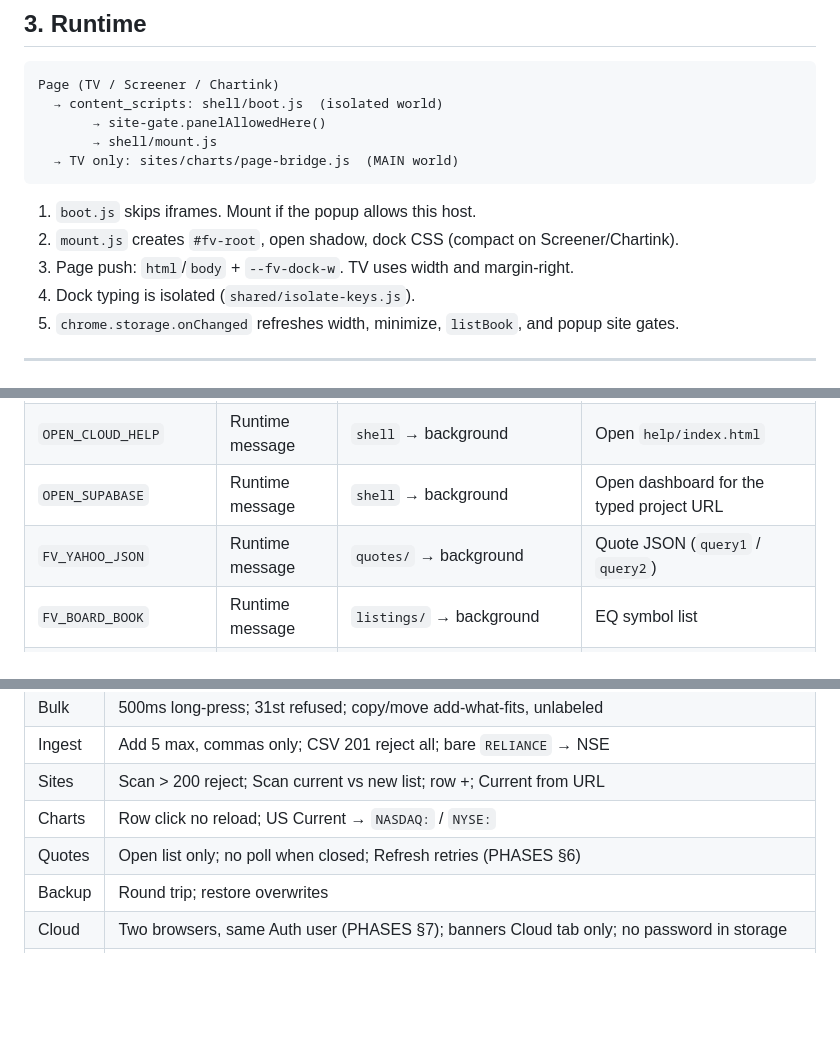
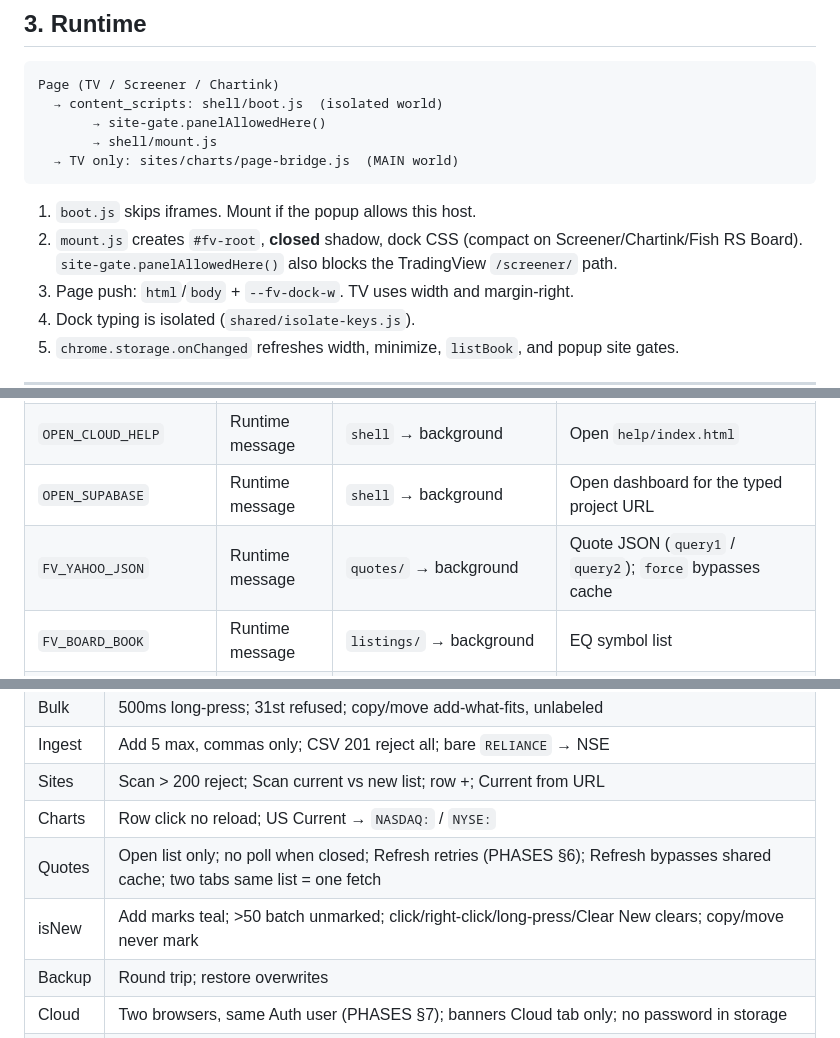
Before and after one commit to nijeeth/fishview-watchlist, a Markdown page: ARCHITECTURE.md, 3 parts joined by grey strips. Drawn GitHub-style; blank space fills up the shorter version.

````diff
--- a/ARCHITECTURE.md
+++ b/ARCHITECTURE.md
@@ -68,7 +69,7 @@ Page (TV / Screener / Chartink)
 ```
 
 1. `boot.js` skips iframes. Mount if the popup allows this host.
-2. `mount.js` creates `#fv-root`, open shadow, dock CSS (compact on Screener/Chartink).
+2. `mount.js` creates `#fv-root`, **closed** shadow, dock CSS (compact on Screener/Chartink/Fish RS Board). `site-gate.panelAllowedHere()` also blocks the TradingView `/screener/` path.
 3. Page push: `html`/`body` + `--fv-dock-w`. TV uses width and margin-right.
 4. Dock typing is isolated (`shared/isolate-keys.js`).
 5. `chrome.storage.onChanged` refreshes width, minimize, `listBook`, and popup site gates.
@@ -314,7 +324,7 @@ Network goes through the worker. MV3 content scripts fetch with the page origin
 | `FV_CLOUD_HTTP` | Runtime message | `cloud/` → background | Supabase HTTP, `*.supabase.co` only |
 | `OPEN_CLOUD_HELP` | Runtime message | `shell` → background | Open `help/index.html` |
 | `OPEN_SUPABASE` | Runtime message | `shell` → background | Open dashboard for the typed project URL |
-| `FV_YAHOO_JSON` | Runtime message | `quotes/` → background | Quote JSON (`query1` / `query2`) |
+| `FV_YAHOO_JSON` | Runtime message | `quotes/` → background | Quote JSON (`query1` / `query2`); `force` bypasses cache |
 | `FV_BOARD_BOOK` | Runtime message | `listings/` → background | EQ symbol list |
 | `FV_OPEN_TV` | Runtime message | `shell` → background | Focus or open a TV chart tab |
 | `FV_CHANGE_SYMBOL` | Runtime message | background → content | Switch symbol in an existing TV tab |
@@ -384,7 +396,8 @@ No automated suite. Manual, per release:
 | Ingest | Add 5 max, commas only; CSV 201 reject all; bare `RELIANCE` → NSE |
 | Sites | Scan > 200 reject; Scan current vs new list; row +; Current from URL |
 | Charts | Row click no reload; US Current → `NASDAQ:` / `NYSE:` |
-| Quotes | Open list only; no poll when closed; Refresh retries (PHASES §6) |
+| Quotes | Open list only; no poll when closed; Refresh retries (PHASES §6); Refresh bypasses shared cache; two tabs same list = one fetch |
+| isNew | Add marks teal; >50 batch unmarked; click/right-click/long-press/Clear New clears; copy/move never mark |
 | Backup | Round trip; restore overwrites |
 | Cloud | Two browsers, same Auth user (PHASES §7); banners Cloud tab only; no password in storage |
 | Help | Opens; follows `fvTheme`; Copy SQL |
````
Also changed, not shown: other parts of ARCHITECTURE.md (+24 -12 lines).
